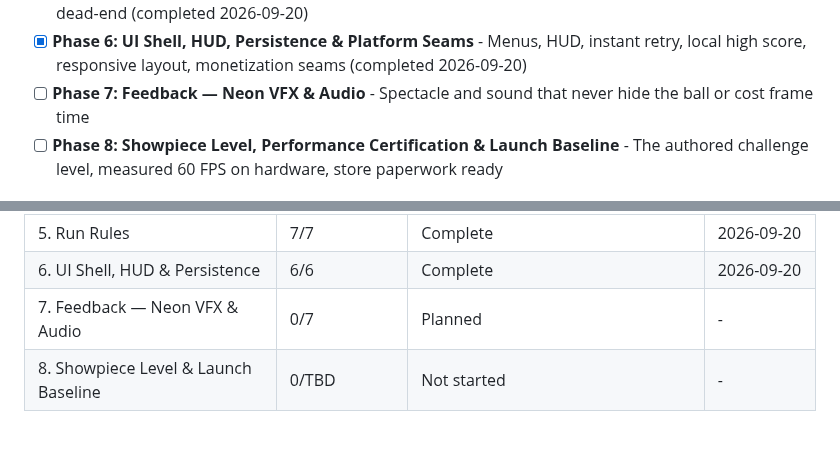
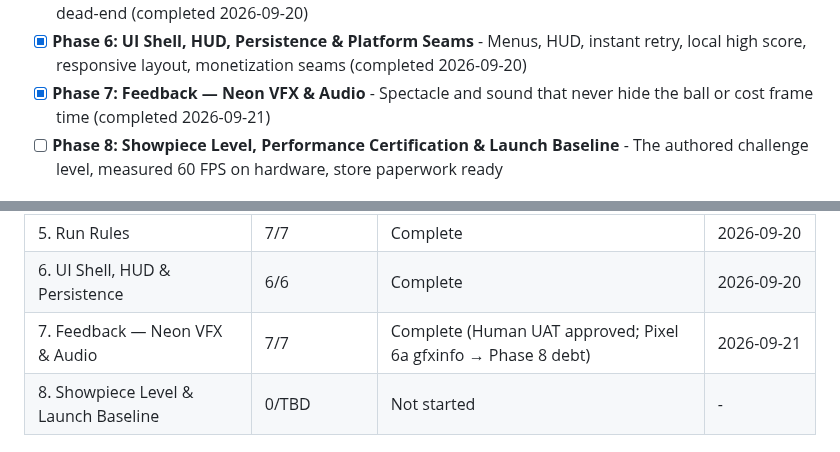
Before and after one commit to dexter292/bricks_breaker, a Markdown page: .planning/ROADMAP.md, 2 parts joined by grey strips. Drawn GitHub-style.

```diff
--- a/.planning/ROADMAP.md
+++ b/.planning/ROADMAP.md
@@ -18,7 +18,7 @@ Decimal phases appear between their surrounding integers in numeric order.
 - [x] **Phase 4: Level Format & Brick Types** - Levels become versioned data with multi-HP and structural bricks
 - [x] **Phase 5: Run Rules — Score, Combo, Power-ups, Anti-Stall** - Skill gets rewarded and no rally can dead-end (completed 2026-09-20)
 - [x] **Phase 6: UI Shell, HUD, Persistence & Platform Seams** - Menus, HUD, instant retry, local high score, responsive layout, monetization seams (completed 2026-09-20)
-- [ ] **Phase 7: Feedback — Neon VFX & Audio** - Spectacle and sound that never hide the ball or cost frame time
+- [x] **Phase 7: Feedback — Neon VFX & Audio** - Spectacle and sound that never hide the ball or cost frame time (completed 2026-09-21)
 - [ ] **Phase 8: Showpiece Level, Performance Certification & Launch Baseline** - The authored challenge level, measured 60 FPS on hardware, store paperwork ready
 
 ## Phase Details
@@ -188,7 +188,7 @@ Phases 4 and 5 may run in parallel (both depend only on Phase 3). Phases 6 and 7
 | 4. Level Format & Brick Types | 5/5 | Complete | 2026-09-20 |
 | 5. Run Rules | 7/7 | Complete | 2026-09-20 |
 | 6. UI Shell, HUD & Persistence | 6/6 | Complete | 2026-09-20 |
-| 7. Feedback — Neon VFX & Audio | 0/7 | Planned | - |
+| 7. Feedback — Neon VFX & Audio | 7/7 | Complete (Human UAT approved; Pixel 6a gfxinfo → Phase 8 debt) | 2026-09-21 |
 | 8. Showpiece Level & Launch Baseline | 0/TBD | Not started | - |
 
 ## Coverage
```
Also changed, not shown: .planning/PROJECT.md (+3 -3 lines), .planning/STATE.md (+7 -7 lines).
